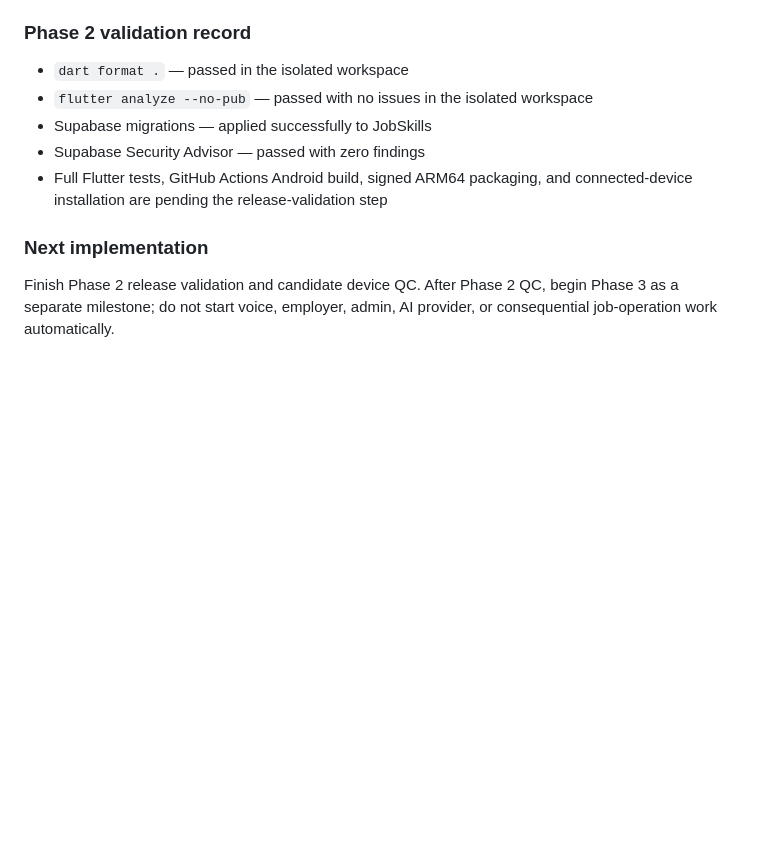
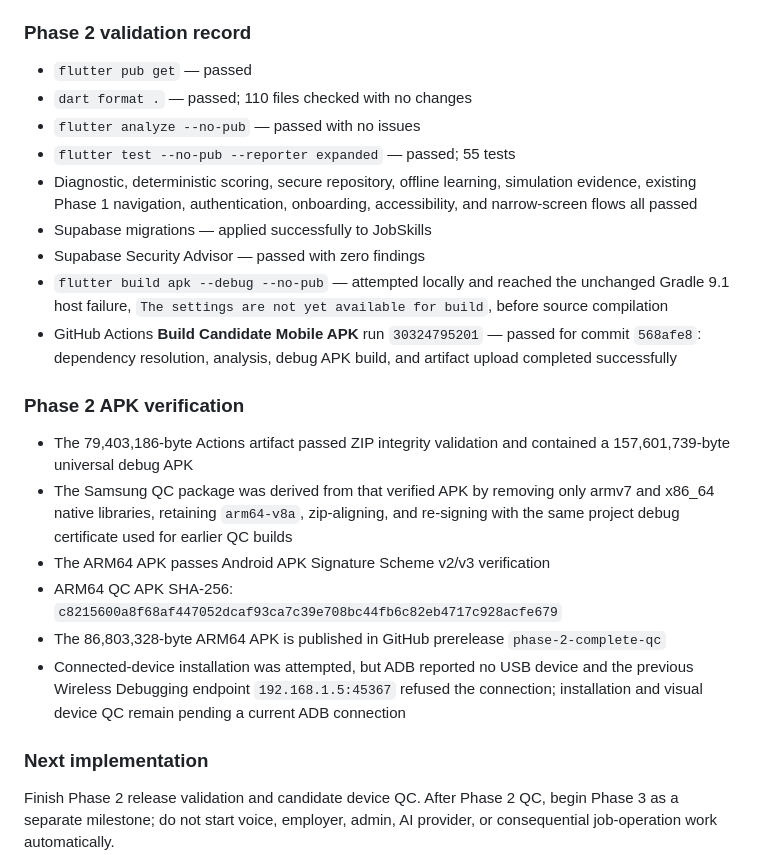
Before and after one commit to manushivendra-shivanya/skilling-platform, a Markdown page: docs/generated/current-state.md, the part around the change. Drawn GitHub-style; blank space fills up the shorter version.

Commit message:
docs: record phase two release validation

```diff
--- a/docs/generated/current-state.md
+++ b/docs/generated/current-state.md
@@ -390,12 +390,38 @@ on the connected Samsung S24 Ultra.
   empty
 
 ### Phase 2 validation record
-- `dart format .` — passed in the isolated workspace
-- `flutter analyze --no-pub` — passed with no issues in the isolated workspace
+- `flutter pub get` — passed
+- `dart format .` — passed; 110 files checked with no changes
+- `flutter analyze --no-pub` — passed with no issues
+- `flutter test --no-pub --reporter expanded` — passed; 55 tests
+- Diagnostic, deterministic scoring, secure repository, offline learning,
+  simulation evidence, existing Phase 1 navigation, authentication,
+  onboarding, accessibility, and narrow-screen flows all passed
 - Supabase migrations — applied successfully to JobSkills
 - Supabase Security Advisor — passed with zero findings
-- Full Flutter tests, GitHub Actions Android build, signed ARM64 packaging, and
-  connected-device installation are pending the release-validation step
+- `flutter build apk --debug --no-pub` — attempted locally and reached the
+  unchanged Gradle 9.1 host failure, `The settings are not yet available for
+  build`, before source compilation
+- GitHub Actions **Build Candidate Mobile APK** run `30324795201` — passed for
+  commit `568afe8`: dependency resolution, analysis, debug APK build, and
+  artifact upload completed successfully
+
+### Phase 2 APK verification
+- The 79,403,186-byte Actions artifact passed ZIP integrity validation and
+  contained a 157,601,739-byte universal debug APK
+- The Samsung QC package was derived from that verified APK by removing only
+  armv7 and x86_64 native libraries, retaining `arm64-v8a`, zip-aligning, and
+  re-signing with the same project debug certificate used for earlier QC
+  builds
+- The ARM64 APK passes Android APK Signature Scheme v2/v3 verification
+- ARM64 QC APK SHA-256:
+  `c8215600a8f68af447052dcaf93ca7c39e708bc44fb6c82eb4717c928acfe679`
+- The 86,803,328-byte ARM64 APK is published in GitHub prerelease
+  `phase-2-complete-qc`
+- Connected-device installation was attempted, but ADB reported no USB device
+  and the previous Wireless Debugging endpoint `192.168.1.5:45367` refused the
+  connection; installation and visual device QC remain pending a current ADB
+  connection
 
 ### Next implementation
 Finish Phase 2 release validation and candidate device QC. After Phase 2 QC,
```
